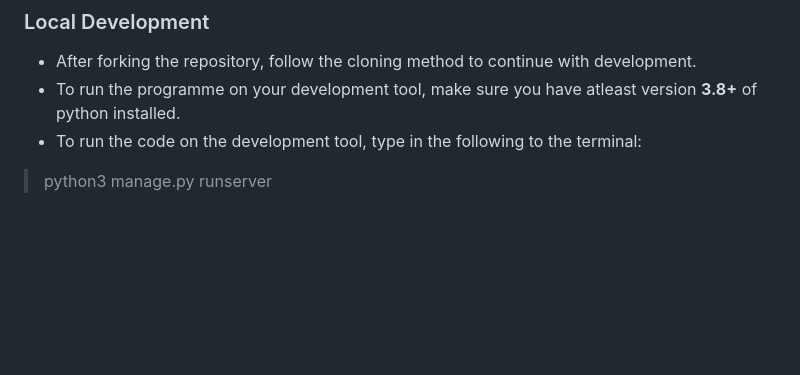
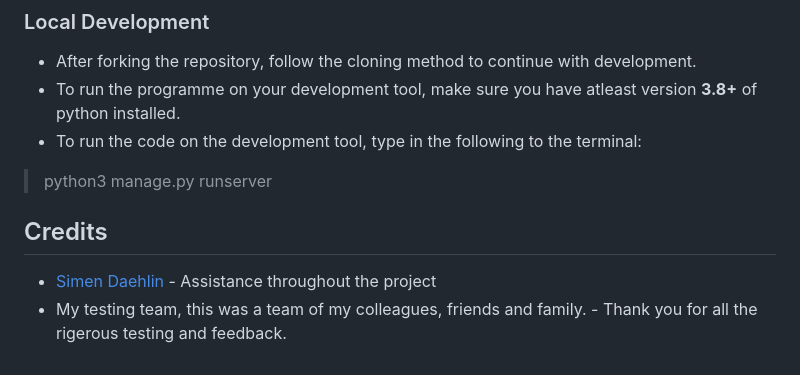
Before and after one commit to AlexAntony3/AlexDevPath, a Markdown page: README.md, the part around the change. GitHub-like rendering; blank space fills up the shorter version.

Commit message:
add credits section to readme with content

```diff
--- a/README.md
+++ b/README.md
@@ -153,3 +153,8 @@ If you would like to clone any repositories, follow the steps below:
 * To run the programme on your development tool, make sure you have atleast version **3.8+** of python installed.
 * To run the code on the development tool, type in the following to the terminal:
 > python3 manage.py runserver
+
+## Credits
+
+* [Simen Daehlin](https://www.linkedin.com/in/simendaehlin/ "Simen Daehlin") - Assistance throughout the project
+* My testing team, this was a team of my colleagues, friends and family. - Thank you for all the rigerous testing and feedback.
```
